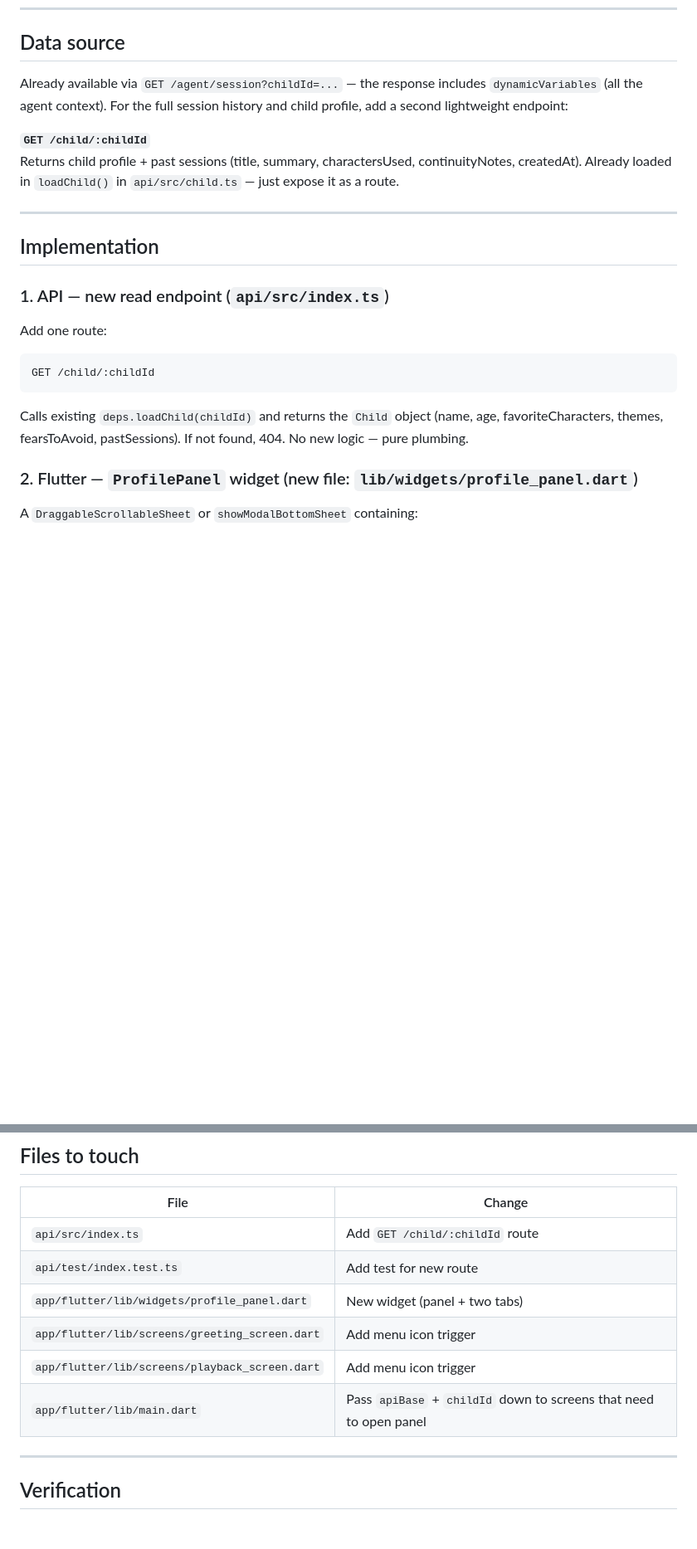
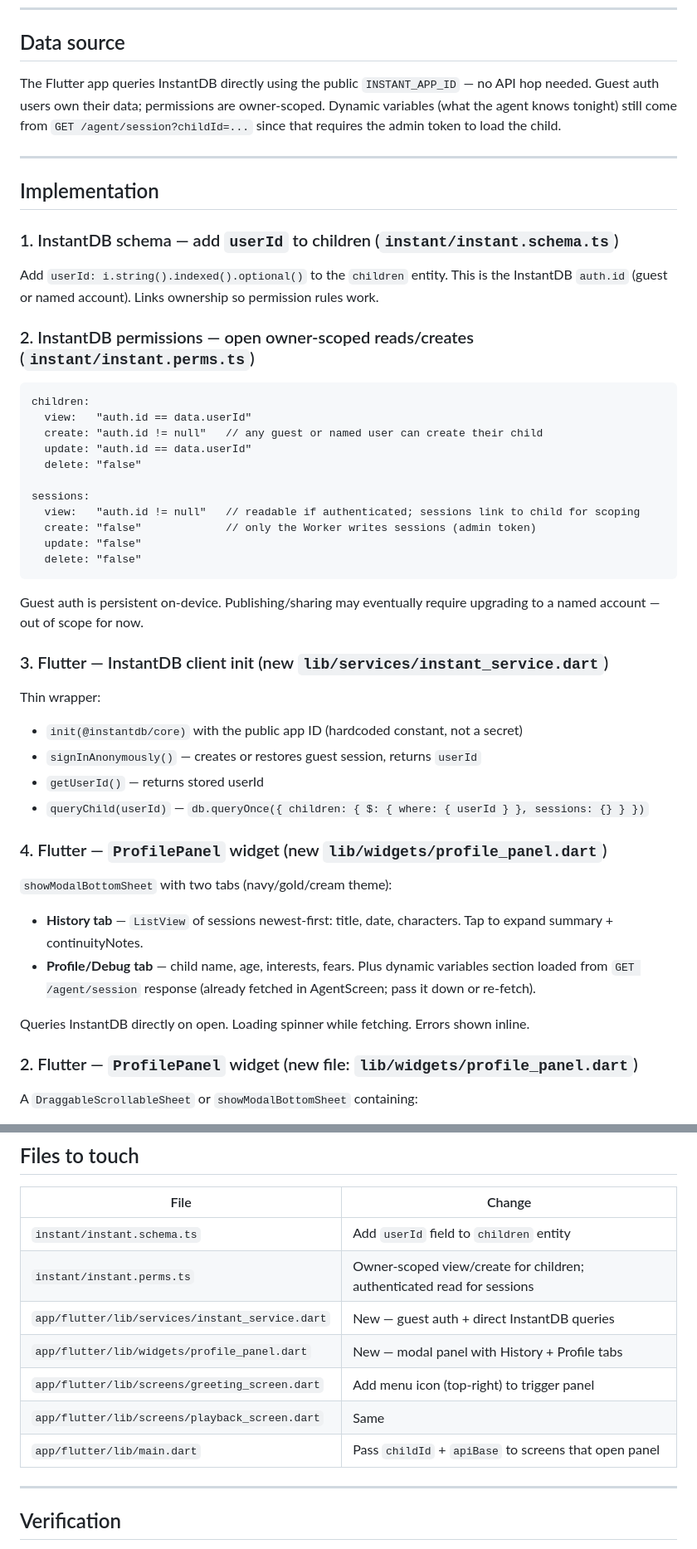
Before and after one commit to yarnia-quest/yarnia, a Markdown page: ideation/HISTORY-PANEL.md, 2 parts joined by grey strips. Shown at 83% size. GitHub-like rendering; blank space fills up the shorter version.

Commit message:
docs: update history panel plan — direct InstantDB client + guest auth + owner perms

````diff
--- a/ideation/HISTORY-PANEL.md
+++ b/ideation/HISTORY-PANEL.md
@@ -26,22 +26,49 @@ A slide-up or slide-from-right **panel** (not a full screen) accessible via a sm
 
 ## Data source
 
-Already available via `GET /agent/session?childId=...` — the response includes `dynamicVariables` (all the agent context). For the full session history and child profile, add a second lightweight endpoint:
-
-**`GET /child/:childId`**
-Returns child profile + past sessions (title, summary, charactersUsed, continuityNotes, createdAt). Already loaded in `loadChild()` in `api/src/child.ts` — just expose it as a route.
+The Flutter app queries InstantDB directly using the public `INSTANT_APP_ID` — no API hop needed. Guest auth users own their data; permissions are owner-scoped. Dynamic variables (what the agent knows tonight) still come from `GET /agent/session?childId=...` since that requires the admin token to load the child.
 
 ---
 
 ## Implementation
 
-### 1. API — new read endpoint (`api/src/index.ts`)
+### 1. InstantDB schema — add `userId` to children (`instant/instant.schema.ts`)
 
-Add one route:
+Add `userId: i.string().indexed().optional()` to the `children` entity. This is the InstantDB `auth.id` (guest or named account). Links ownership so permission rules work.
+
+### 2. InstantDB permissions — open owner-scoped reads/creates (`instant/instant.perms.ts`)
+
 ```
-GET /child/:childId
+children:
+  view:   "auth.id == data.userId"
+  create: "auth.id != null"   // any guest or named user can create their child
+  update: "auth.id == data.userId"
+  delete: "false"
+
+sessions:
+  view:   "auth.id != null"   // readable if authenticated; sessions link to child for scoping
+  create: "false"             // only the Worker writes sessions (admin token)
+  update: "false"
+  delete: "false"
 ```
-Calls existing `deps.loadChild(childId)` and returns the `Child` object (name, age, favoriteCharacters, themes, fearsToAvoid, pastSessions). If not found, 404. No new logic — pure plumbing.
+
+Guest auth is persistent on-device. Publishing/sharing may eventually require upgrading to a named account — out of scope for now.
+
+### 3. Flutter — InstantDB client init (new `lib/services/instant_service.dart`)
+
+Thin wrapper:
+- `init(@instantdb/core)` with the public app ID (hardcoded constant, not a secret)
+- `signInAnonymously()` — creates or restores guest session, returns `userId`
+- `getUserId()` — returns stored userId
+- `queryChild(userId)` — `db.queryOnce({ children: { $: { where: { userId } }, sessions: {} } })`
+
+### 4. Flutter — `ProfilePanel` widget (new `lib/widgets/profile_panel.dart`)
+
+`showModalBottomSheet` with two tabs (navy/gold/cream theme):
+- **History tab** — `ListView` of sessions newest-first: title, date, characters. Tap to expand summary + continuityNotes.
+- **Profile/Debug tab** — child name, age, interests, fears. Plus dynamic variables section loaded from `GET /agent/session` response (already fetched in AgentScreen; pass it down or re-fetch).
+
+Queries InstantDB directly on open. Loading spinner while fetching. Errors shown inline.
 
 ### 2. Flutter — `ProfilePanel` widget (new file: `lib/widgets/profile_panel.dart`)
 
@@ -77,12 +104,13 @@ Consistent with existing theme:
 
 | File | Change |
 |------|--------|
-| `api/src/index.ts` | Add `GET /child/:childId` route |
-| `api/test/index.test.ts` | Add test for new route |
-| `app/flutter/lib/widgets/profile_panel.dart` | New widget (panel + two tabs) |
-| `app/flutter/lib/screens/greeting_screen.dart` | Add menu icon trigger |
-| `app/flutter/lib/screens/playback_screen.dart` | Add menu icon trigger |
-| `app/flutter/lib/main.dart` | Pass `apiBase` + `childId` down to screens that need to open panel |
+| `instant/instant.schema.ts` | Add `userId` field to `children` entity |
+| `instant/instant.perms.ts` | Owner-scoped view/create for children; authenticated read for sessions |
+| `app/flutter/lib/services/instant_service.dart` | New — guest auth + direct InstantDB queries |
+| `app/flutter/lib/widgets/profile_panel.dart` | New — modal panel with History + Profile tabs |
+| `app/flutter/lib/screens/greeting_screen.dart` | Add menu icon (top-right) to trigger panel |
+| `app/flutter/lib/screens/playback_screen.dart` | Same |
+| `app/flutter/lib/main.dart` | Pass `childId` + `apiBase` to screens that open panel |
 
 ---
 
````
